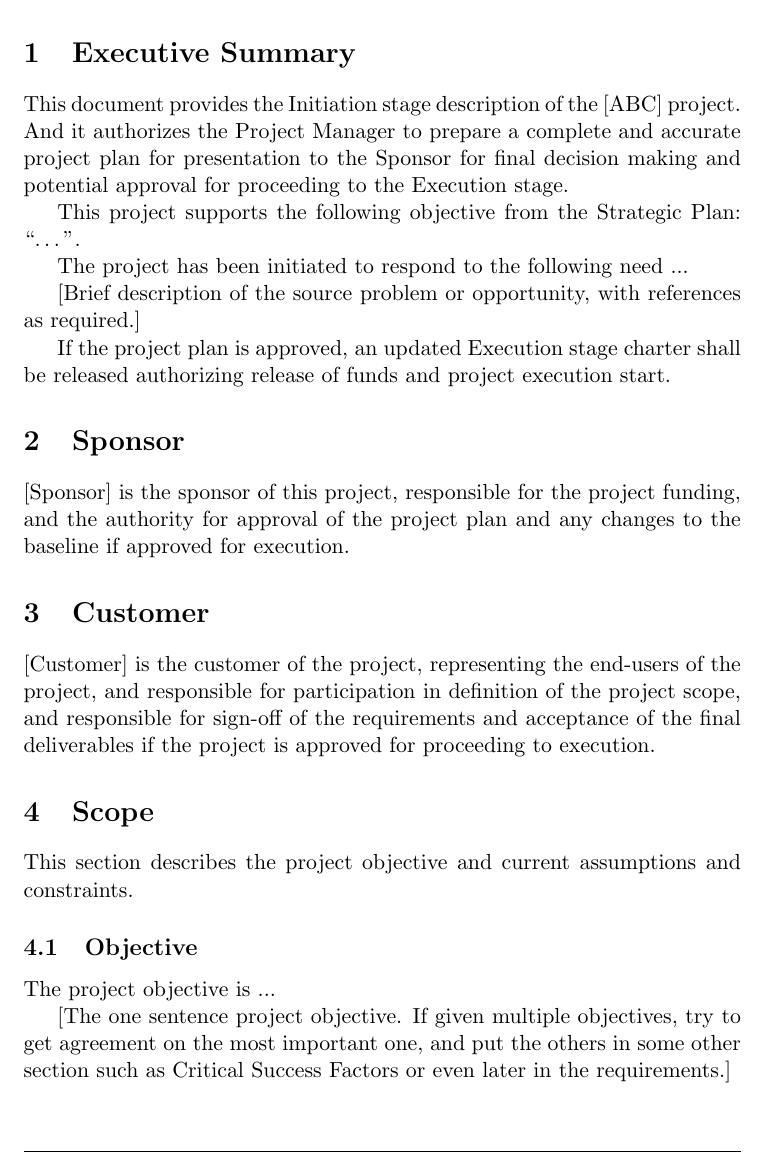
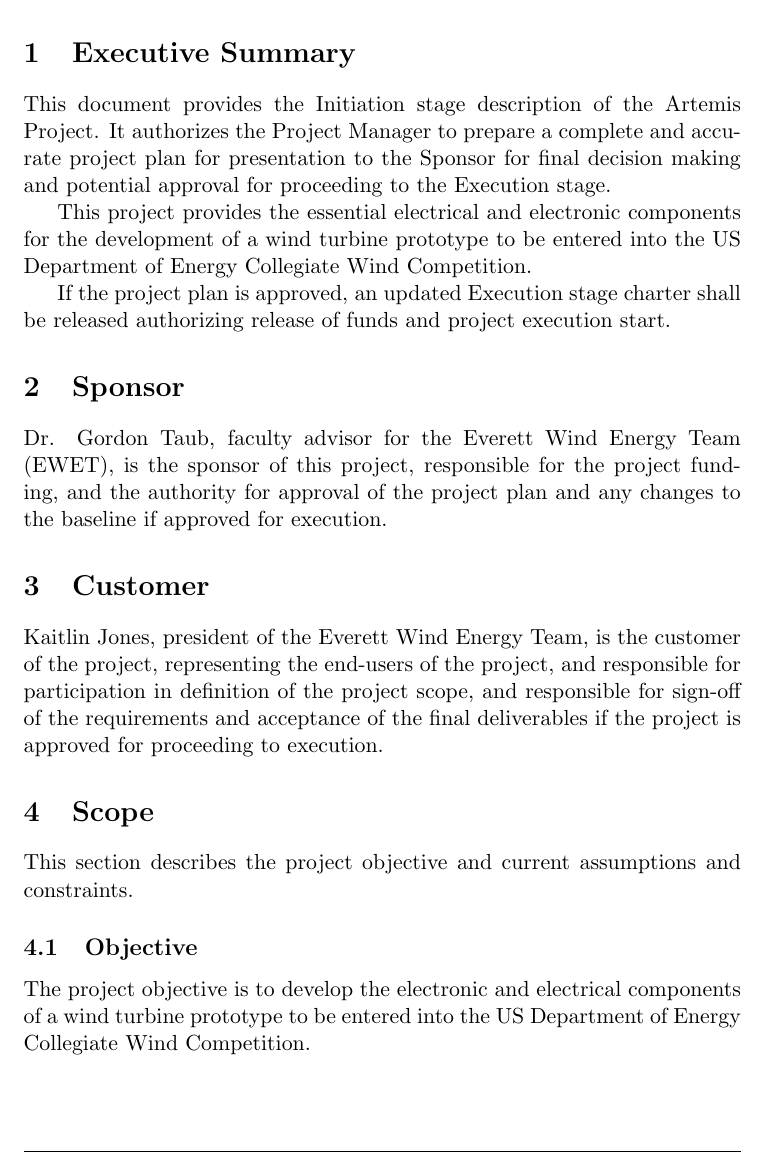
Before and after one commit to troberson/artemis-project, a LaTeX document (Project_Charter/artemis_project_charter.tex): part of page 3 of 6, cut so that both start at the same text. Compiled offline with pdfLaTeX; a LaTeX package or settings file that is missing is left out.

Commit message:
Charter: Add Summary, Sponsor, Customer.

```diff
--- a/Project_Charter/artemis_project_charter.tex
+++ b/Project_Charter/artemis_project_charter.tex
@@ -60,29 +60,34 @@
 \clearpage
 
 \section{Executive Summary}
-This document provides the Initiation stage description of the [ABC] project.  And it authorizes the Project Manager to prepare a complete and accurate project plan for presentation to the Sponsor for final decision making and potential approval for proceeding to the Execution stage.
+This document provides the Initiation stage description of the Artemis
+Project. It authorizes the Project Manager to prepare a complete and accurate
+project plan for presentation to the Sponsor for final decision making and
+potential approval for proceeding to the Execution stage.
 
-This project supports the following objective from the Strategic Plan: “…”.
-
-The project has been initiated to respond to the following need ...
-
-    [Brief description of the source problem or opportunity, with references as required.]
+This project provides the essential electrical and electronic components for
+the development of a wind turbine prototype to be entered into the US Department
+of Energy Collegiate Wind Competition.
 
 If the project plan is approved, an updated Execution stage charter shall be released authorizing release of funds and project execution start.
 
 \section{Sponsor}
- [Sponsor] is the sponsor of this project, responsible for the project funding, and the authority for approval of the project plan and any changes to the baseline if approved for execution.
+Dr. Gordon Taub, faculty advisor for the Everett Wind Energy Team (EWET), is
+the sponsor of this project, responsible for the project funding, and the
+authority for approval of the project plan and any changes to the baseline if
+approved for execution.
 
 \section{Customer}
- [Customer] is the customer of the project, representing the end-users of the project, and responsible for participation in definition of the project scope, and responsible for sign-off of the requirements and acceptance of the final deliverables if the project is approved for proceeding to execution.
+Kaitlin Jones, president of the Everett Wind Energy Team, is the customer of
+the project, representing the end-users of the project, and responsible for participation in definition of the project scope, and responsible for sign-off of the requirements and acceptance of the final deliverables if the project is approved for proceeding to execution.
 
 \section{Scope}
 This section describes the project objective and current assumptions and constraints.
 
 \subsection{Objective}
-The project objective is ...
-
-    [The one sentence project objective.  If given multiple objectives, try to get agreement on the most important one, and put the others in some other section such as Critical Success Factors or even later in the requirements.]
+The project objective is to develop the electronic and electrical components
+of a wind turbine prototype to be entered into the US Department of Energy
+Collegiate Wind Competition.
 
 \subsection{Assumptions}
 The project assumptions are:
```
